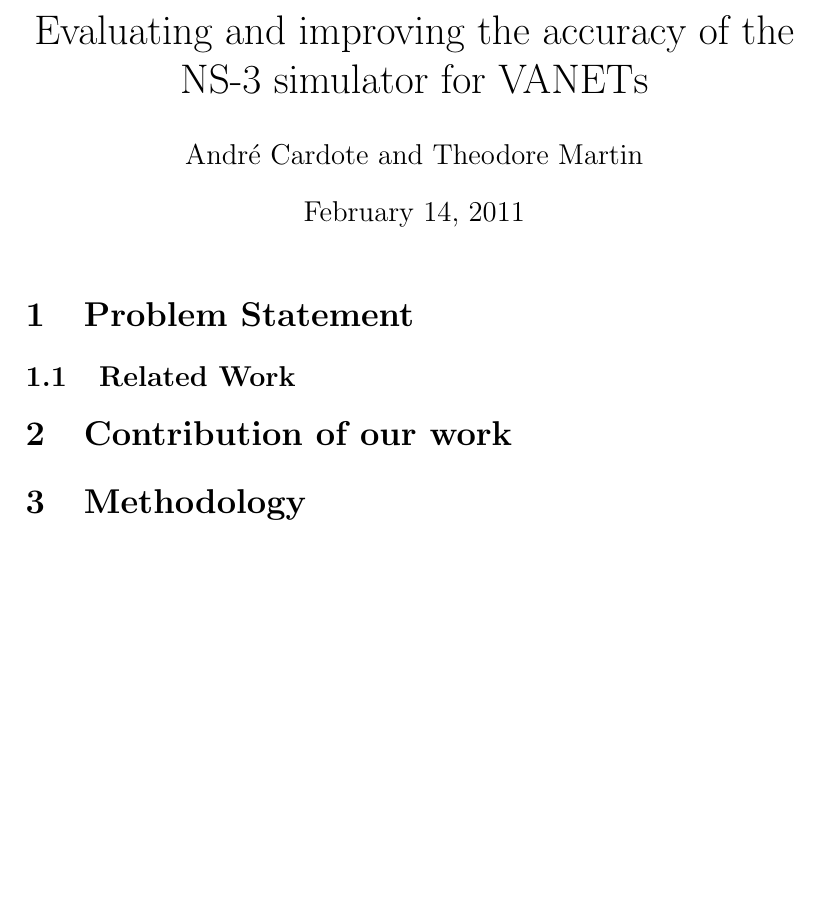
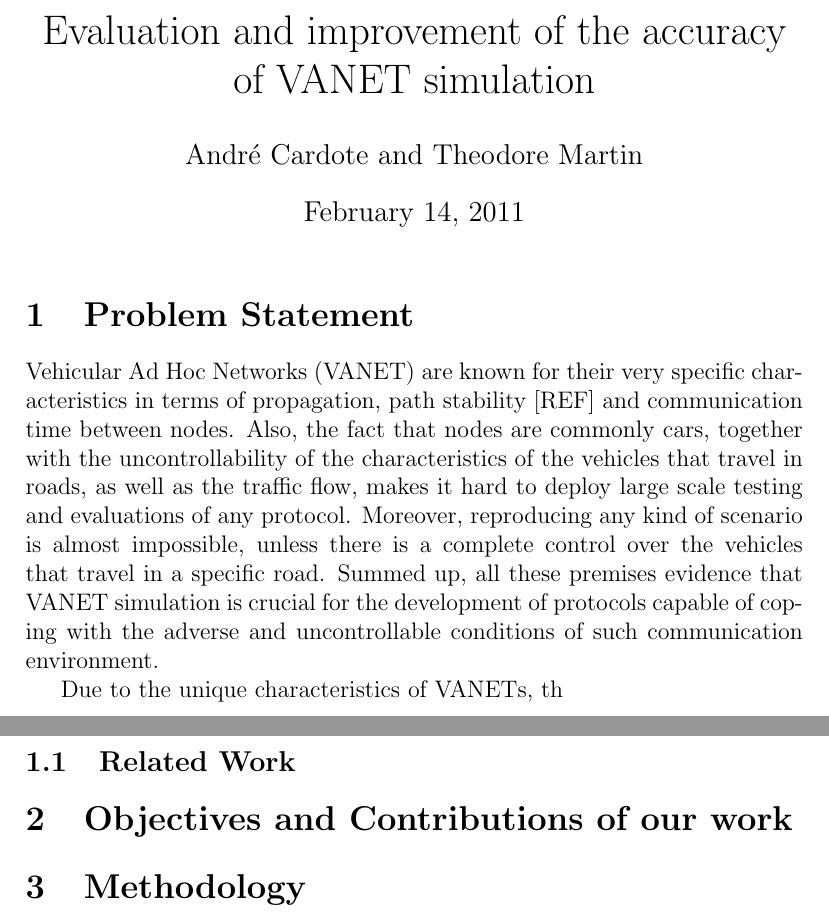
Before and after one commit to acardote/WN-Statement, a LaTeX document (statement.tex): part of the page before the commit and two parts of pages 1 and 2 of 2 after it, the two joined at a grey line, cut so that both start at the same text, the shorter picture padded with empty space. Compiled offline with pdfLaTeX.

Commit message:
Problem statement started

```diff
--- a/statement.tex
+++ b/statement.tex
@@ -1,7 +1,7 @@
 \documentclass[12pt]{article}
 \usepackage[utf8]{inputenc}
 \usepackage{amsmath}
-\title{Evaluating and improving the accuracy of the NS-3 simulator for VANETs}
+\title{Evaluation and improvement of the accuracy of VANET simulation}
 
 \date{\today}
 
@@ -11,10 +11,12 @@
   \maketitle
 
 \section{Problem Statement}
+Vehicular Ad Hoc Networks (VANET) are known for their very specific characteristics in terms of propagation, path stability [REF] and communication time between nodes. Also, the fact that nodes are commonly cars, together with the uncontrollability of the characteristics of the vehicles that travel in roads, as well as the traffic flow,  makes it hard to deploy large scale testing and evaluations of any protocol. Moreover, reproducing any kind of scenario is almost impossible, unless there is a complete control over the vehicles that travel in a specific road. Summed up, all these premises evidence that VANET simulation is crucial for the development of protocols capable of coping with the adverse and uncontrollable conditions of such communication environment.
 
+Due to the unique characteristics of VANETs, th
 \subsection{Related Work}
 
-\section{Contribution of our work}
+\section{Objectives and Contributions of our work}
 
 \section{Methodology}
 
```
